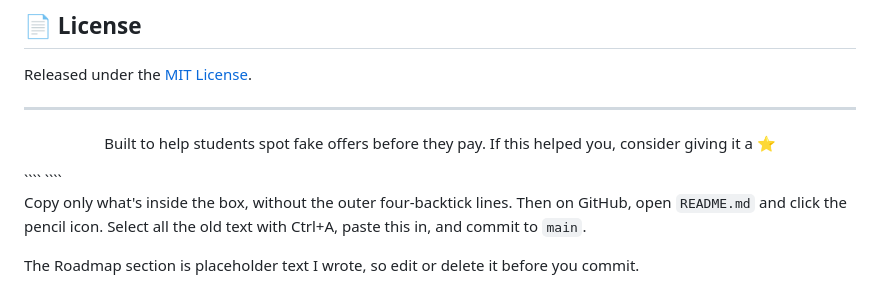
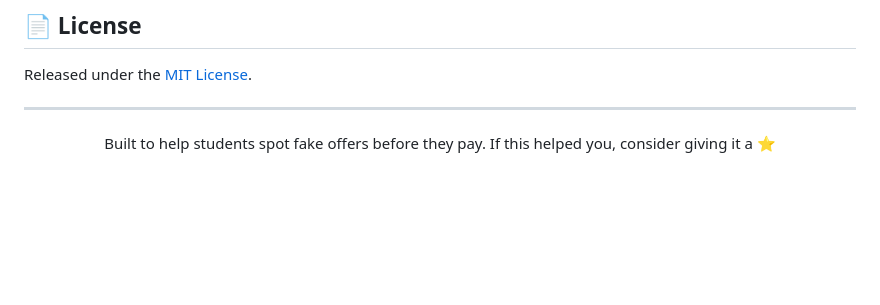
Before and after one commit to manthan707-ds/Offercheck-RAG-based, a Markdown page: README.md, the part around one of its changes. Rendered like a GitHub page; blank space fills up the shorter version.

`````diff
--- a/README.md
+++ b/README.md
@@ -229,9 +231,3 @@ Released under the [MIT License](LICENSE).
 Built to help students spot fake offers before they pay. If this helped you, consider giving it a ⭐
 
 </div>
-````
-````
-
-Copy only what's inside the box, without the outer four-backtick lines. Then on GitHub, open `README.md` and click the pencil icon. Select all the old text with Ctrl+A, paste this in, and commit to `main`.
-
-The Roadmap section is placeholder text I wrote, so edit or delete it before you commit.
`````
Also changed, not shown: other parts of README.md (+12 -10 lines).
